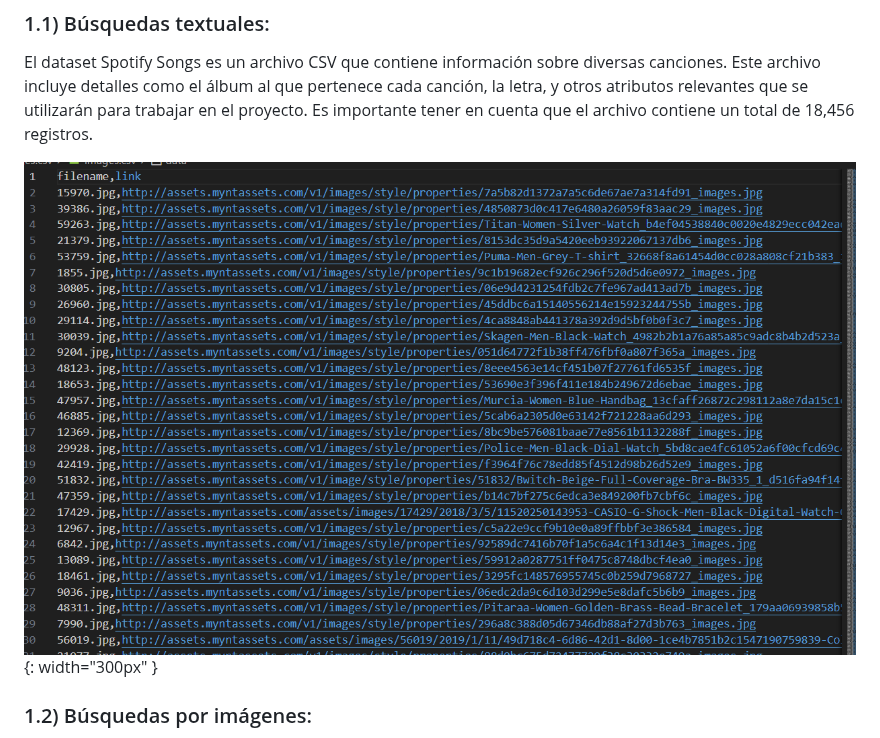
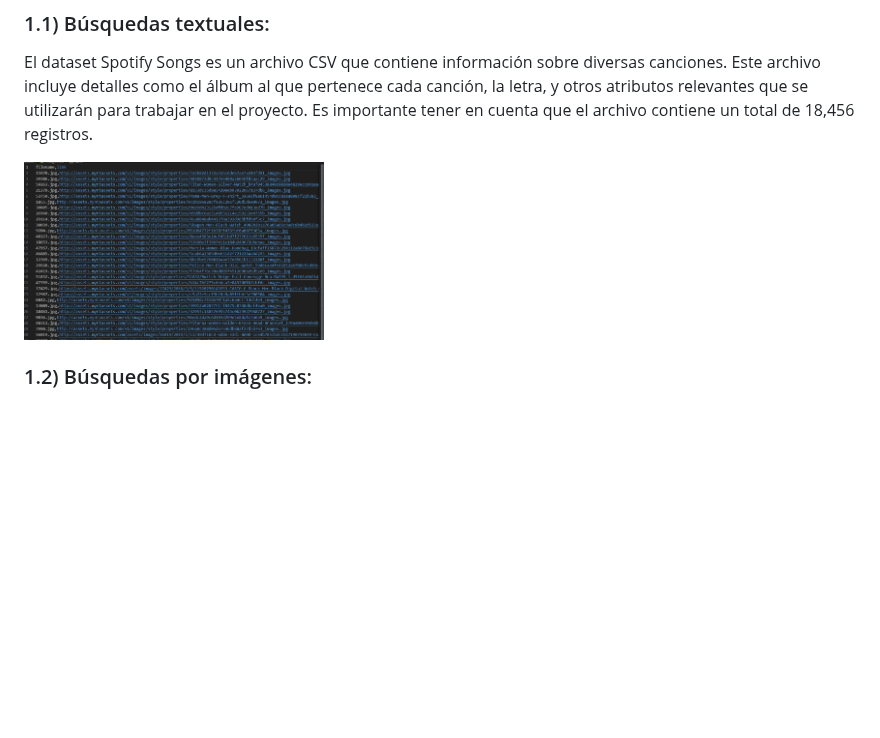
Before and after one commit to OmarUTEC/DataFusionDBll, a Markdown page: README.md, the part around the change. Drawn GitHub-style; blank space fills up the shorter version.

```diff
--- a/README.md
+++ b/README.md
@@ -92,7 +92,7 @@ Este archivo incluye detalles como el álbum al que pertenece cada canción, la
 otros atributos relevantes que se utilizarán para trabajar en el proyecto. Es importante tener en
 cuenta que el archivo contiene un total de 18,456 registros.
 
-![imágen del csv](./screenshot/multimedia_C.png){: width="300px" }
+<img src="./screenshot/multimedia_C.png" width="300"/>
 
 ### 1.2) Búsquedas por imágenes:
 
```
